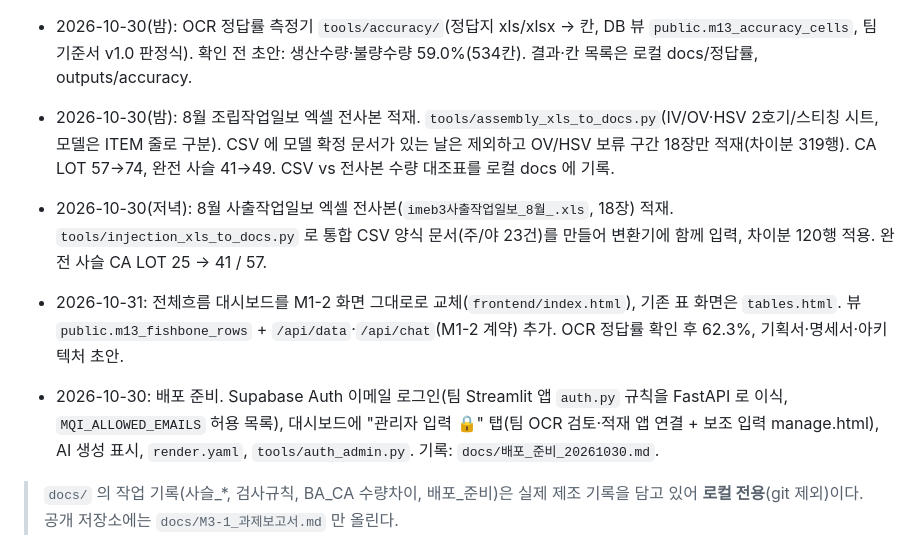
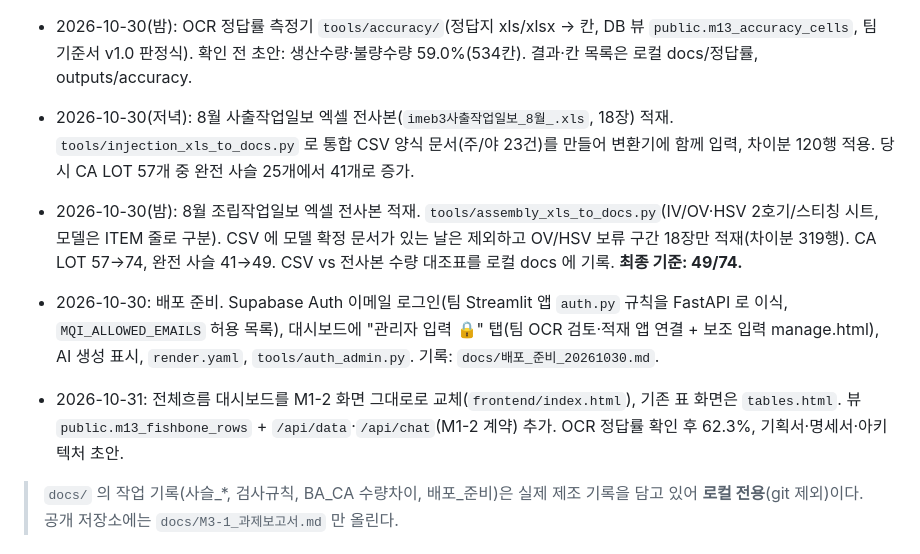
Before and after one commit to solarjina-geena/M1-3, a Markdown page: README.md, the part around one of its changes. Rendered like a GitHub page.

```diff
--- a/README.md
+++ b/README.md
@@ -36,10 +65,10 @@ iMEB3 작업일보 데이터를 Firestore(M1-2 개인과제)에서 팀과제 Sup
 - 2026-10-29(밤): 자재 LOT 가지 보강. 변환기에 리드핀·와이어·케이스 필드 20여 종과 자재 홈 공정 규칙(BB 수지/BS 리드핀/BA 와이어/CA 케이스) 추가, 개인 DB 에 delta7 적용(material_usage 427 ACTIVE, 완전 사슬 25/57). OCR 프롬프트 공정별 필수 항목 체크리스트, `JournalPayload` 필드 확장, RPC `m13_journal_save` v2, 대시보드 추적 그래프에 자재 칩. 기록: `docs/사슬_연결_적용결과_20261029.md` 7차.
 
 - 2026-10-30(밤): OCR 정답률 측정기 `tools/accuracy/`(정답지 xls/xlsx → 칸, DB 뷰 `public.m13_accuracy_cells`, 팀 기준서 v1.0 판정식). 확인 전 초안: 생산수량·불량수량 59.0%(534칸). 결과·칸 목록은 로컬 docs/정답률, outputs/accuracy.
-- 2026-10-30(밤): 8월 조립작업일보 엑셀 전사본 적재. `tools/assembly_xls_to_docs.py`(IV/OV·HSV 2호기/스티칭 시트, 모델은 ITEM 줄로 구분). CSV 에 모델 확정 문서가 있는 날은 제외하고 OV/HSV 보류 구간 18장만 적재(차이분 319행). CA LOT 57→74, 완전 사슬 41→49. CSV vs 전사본 수량 대조표를 로컬 docs 에 기록.
-- 2026-10-30(저녁): 8월 사출작업일보 엑셀 전사본(`imeb3사출작업일보_8월_.xls`, 18장) 적재. `tools/injection_xls_to_docs.py` 로 통합 CSV 양식 문서(주/야 23건)를 만들어 변환기에 함께 입력, 차이분 120행 적용. 완전 사슬 CA LOT 25 → 41 / 57.
+- 2026-10-30(저녁): 8월 사출작업일보 엑셀 전사본(`imeb3사출작업일보_8월_.xls`, 18장) 적재. `tools/injection_xls_to_docs.py` 로 통합 CSV 양식 문서(주/야 23건)를 만들어 변환기에 함께 입력, 차이분 120행 적용. 당시 CA LOT 57개 중 완전 사슬 25개에서 41개로 증가.
+- 2026-10-30(밤): 8월 조립작업일보 엑셀 전사본 적재. `tools/assembly_xls_to_docs.py`(IV/OV·HSV 2호기/스티칭 시트, 모델은 ITEM 줄로 구분). CSV 에 모델 확정 문서가 있는 날은 제외하고 OV/HSV 보류 구간 18장만 적재(차이분 319행). CA LOT 57→74, 완전 사슬 41→49. CSV vs 전사본 수량 대조표를 로컬 docs 에 기록. **최종 기준: 49/74.**
+- 2026-10-30: 배포 준비. Supabase Auth 이메일 로그인(팀 Streamlit 앱 `auth.py` 규칙을 FastAPI 로 이식, `MQI_ALLOWED_EMAILS` 허용 목록), 대시보드에 "관리자 입력 🔒" 탭(팀 OCR 검토·적재 앱 연결 + 보조 입력 manage.html), AI 생성 표시, `render.yaml`, `tools/auth_admin.py`. 기록: `docs/배포_준비_20261030.md`.
 - 2026-10-31: 전체흐름 대시보드를 M1-2 화면 그대로로 교체(`frontend/index.html`), 기존 표 화면은 `tables.html`. 뷰 `public.m13_fishbone_rows` + `/api/data`·`/api/chat`(M1-2 계약) 추가. OCR 정답률 확인 후 62.3%, 기획서·명세서·아키텍처 초안.
-- 2026-10-30: 배포 준비. Supabase Auth 이메일 로그인(팀 Streamlit 앱 `auth.py` 규칙을 FastAPI 로 이식, `MQI_ALLOWED_EMAILS` 허용 목록), 대시보드에 "관리자 입력 🔒" 탭(팀 OCR 검토·적재 앱 연결 + 보조 입력 manage.html), AI 생성 표시, `render.yaml`, `tools/auth_admin.py`. 기록: `docs/배포_준비_20261030.md`.
 
 > `docs/` 의 작업 기록(사슬_*, 검사규칙, BA_CA 수량차이, 배포_준비)은 실제 제조 기록을 담고 있어 **로컬 전용**(git 제외)이다. 공개 저장소에는 `docs/M3-1_과제보고서.md` 만 올린다.
 
```
Also changed, not shown: other parts of README.md (+29 -0 lines), docs/M3-1_과제보고서.md (+7 -6 lines).
